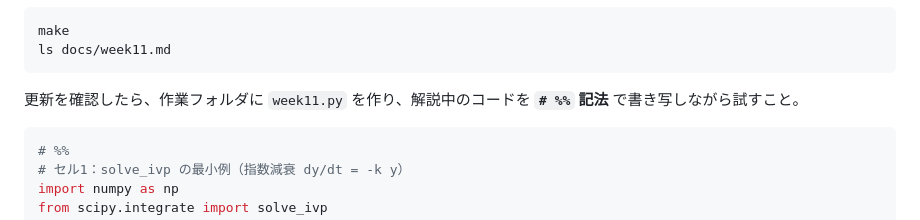
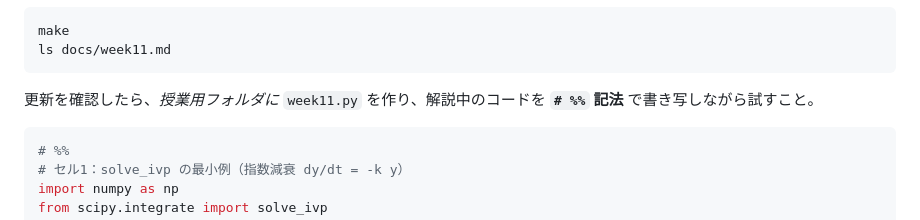
Before and after one commit to wadakeiichi/programing1, a Markdown page: docs/week11.md, the part around the change. Drawn GitHub-style.

````diff
--- a/docs/week11.md
+++ b/docs/week11.md
@@ -28,7 +28,7 @@ make
 ls docs/week11.md
 ```
 
-更新を確認したら、作業フォルダに `week11.py` を作り、解説中のコードを **`# %%` 記法** で書き写しながら試すこと。
+更新を確認したら、*授業用フォルダに* `week11.py` を作り、解説中のコードを **`# %%` 記法** で書き写しながら試すこと。
 
 ```python
 # %%
````
